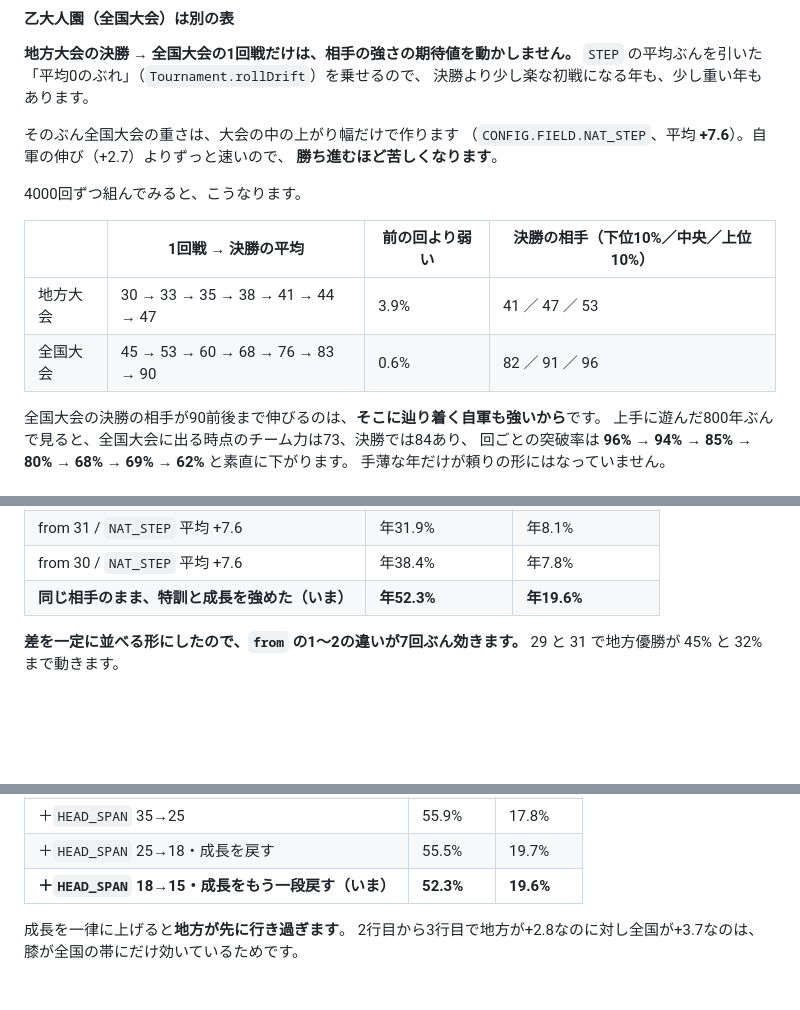
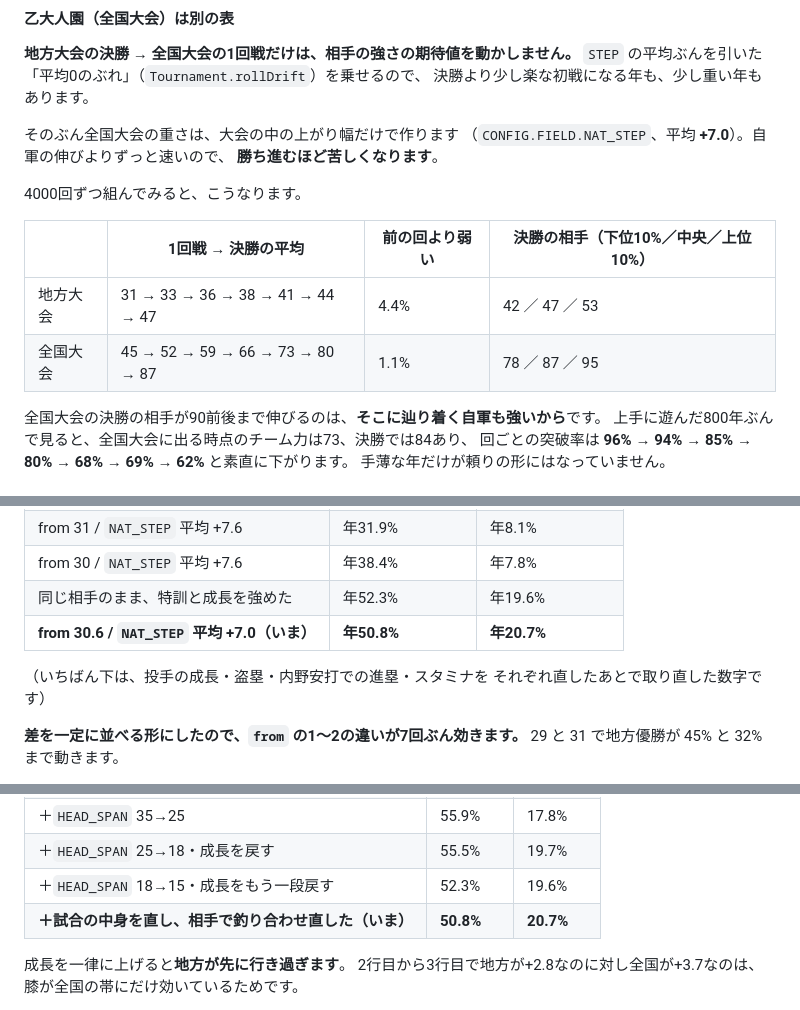
Before and after one commit to roomhair/highbaseball-game, a Markdown page: README.md, 3 parts joined by grey strips. Drawn GitHub-style; blank space fills up the shorter version.

```diff
--- a/README.md
+++ b/README.md
@@ -761,15 +810,15 @@ A以上は1.3%、Sは0.025%（4000回で1回）です。
 決勝より少し楽な初戦になる年も、少し重い年もあります。
 
 そのぶん全国大会の重さは、大会の中の上がり幅だけで作ります
-（`CONFIG.FIELD.NAT_STEP`、平均 **+7.6**）。自軍の伸び（+2.7）よりずっと速いので、
+（`CONFIG.FIELD.NAT_STEP`、平均 **+7.0**）。自軍の伸びよりずっと速いので、
 **勝ち進むほど苦しくなります**。
 
 4000回ずつ組んでみると、こうなります。
 
 | | 1回戦 → 決勝の平均 | 前の回より弱い | 決勝の相手（下位10%／中央／上位10%） |
 |---|---|---|---|
-| 地方大会 | 30 → 33 → 35 → 38 → 41 → 44 → 47 | 3.9% | 41 ／ 47 ／ 53 |
-| 全国大会 | 45 → 53 → 60 → 68 → 76 → 83 → 90 | 0.6% | 82 ／ 91 ／ 96 |
+| 地方大会 | 31 → 33 → 36 → 38 → 41 → 44 → 47 | 4.4% | 42 ／ 47 ／ 53 |
+| 全国大会 | 45 → 52 → 59 → 66 → 73 → 80 → 87 | 1.1% | 78 ／ 87 ／ 95 |
 
 全国大会の決勝の相手が90前後まで伸びるのは、**そこに辿り着く自軍も強いから**です。
 上手に遊んだ800年ぶんで見ると、全国大会に出る時点のチーム力は73、決勝では84あり、
@@ -940,7 +989,11 @@ highschool/
 | from 30 / `NAT_STEP` 平均 +8.4 | 年40.6% | 年7.0% |
 | from 31 / `NAT_STEP` 平均 +7.6 | 年31.9% | 年8.1% |
 | from 30 / `NAT_STEP` 平均 +7.6 | 年38.4% | 年7.8% |
-| **同じ相手のまま、特訓と成長を強めた（いま）** | **年52.3%** | **年19.6%** |
+| 同じ相手のまま、特訓と成長を強めた | 年52.3% | 年19.6% |
+| **from 30.6 / `NAT_STEP` 平均 +7.0（いま）** | **年50.8%** | **年20.7%** |
+
+（いちばん下は、投手の成長・盗塁・内野安打での進塁・スタミナを
+それぞれ直したあとで取り直した数字です）
 
 **差を一定に並べる形にしたので、`from` の1〜2の違いが7回ぶん効きます。**
 29 と 31 で地方優勝が 45% と 32% まで動きます。
@@ -969,7 +1022,8 @@ highschool/
 | 特訓1.4倍・成長1.25倍 | 53.1% | 14.1% |
 | ＋`HEAD_SPAN` 35→25 | 55.9% | 17.8% |
 | ＋`HEAD_SPAN` 25→18・成長を戻す | 55.5% | 19.7% |
-| **＋`HEAD_SPAN` 18→15・成長をもう一段戻す（いま）** | **52.3%** | **19.6%** |
+| ＋`HEAD_SPAN` 18→15・成長をもう一段戻す | 52.3% | 19.6% |
+| **＋試合の中身を直し、相手で釣り合わせ直した（いま）** | **50.8%** | **20.7%** |
 
 成長を一律に上げると**地方が先に行き過ぎます**。
 2行目から3行目で地方が+2.8なのに対し全国が+3.7なのは、
```
Also changed, not shown: other parts of README.md (+69 -20 lines).
